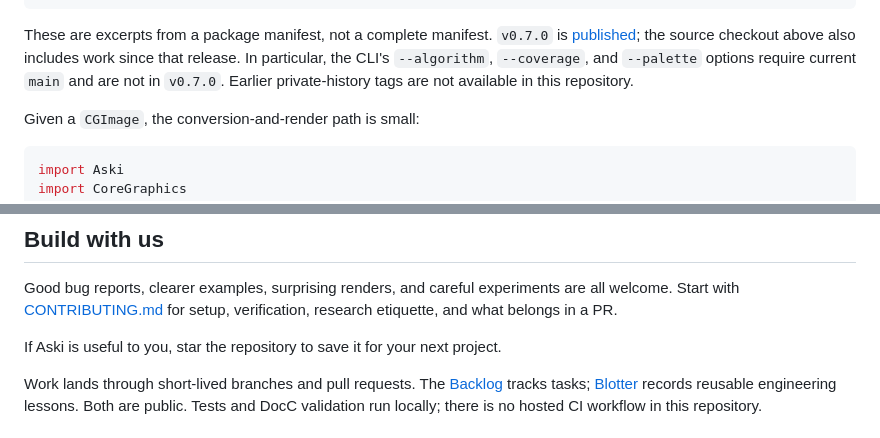
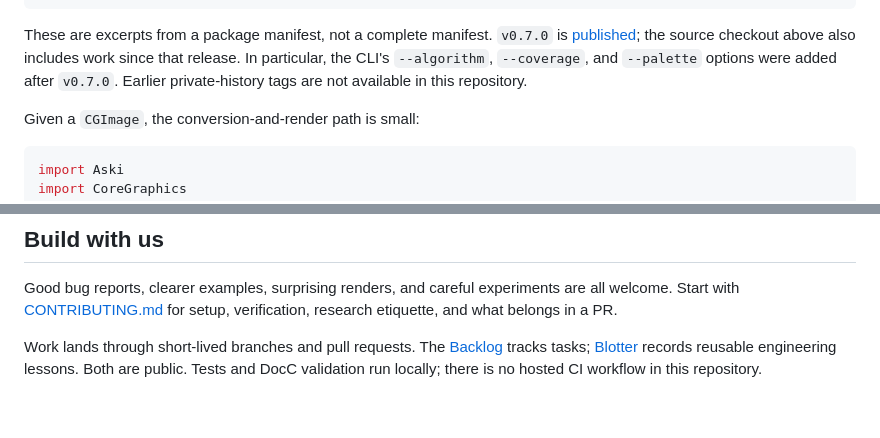
Before and after one commit to BigCactusLabs/Aski, a Markdown page: README.md, 2 parts joined by grey strips. Drawn GitHub-style; blank space fills up the shorter version.

```diff
--- a/README.md
+++ b/README.md
@@ -81,7 +81,7 @@ Then attach the library product to your app or executable target:
 These are excerpts from a package manifest, not a complete manifest. `v0.7.0` is
 [published](https://github.com/BigCactusLabs/Aski/releases/tag/v0.7.0); the source checkout
 above also includes work since that release. In particular, the CLI's `--algorithm`,
-`--coverage`, and `--palette` options require current `main` and are not in `v0.7.0`.
+`--coverage`, and `--palette` options were added after `v0.7.0`.
 Earlier private-history tags are not available in this repository.
 
 Given a `CGImage`, the conversion-and-render path is small:
@@ -174,8 +174,6 @@ Good bug reports, clearer examples, surprising renders, and careful experiments
 all welcome. Start with [CONTRIBUTING.md](CONTRIBUTING.md) for setup, verification,
 research etiquette, and what belongs in a PR.
 
-If Aski is useful to you, star the repository to save it for your next project.
-
 Work lands through short-lived branches and pull requests. The [Backlog](backlog/)
 tracks tasks; [Blotter](AGENTS.md#blotter) records reusable engineering lessons. Both
 are public. Tests and DocC validation run locally; there is no hosted CI workflow in
```
Also changed, not shown: docs/guides/character-art-recipes.md (+50 -39 lines), docs/assets/recipes/carina-braille.png (added), docs/assets/recipes/carina-color.png (added), docs/assets/recipes/carina-monochrome.png (added), 1 other file.
